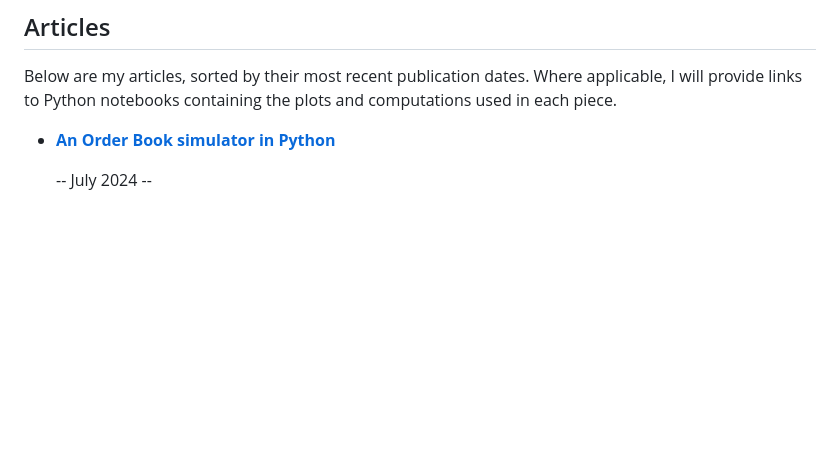
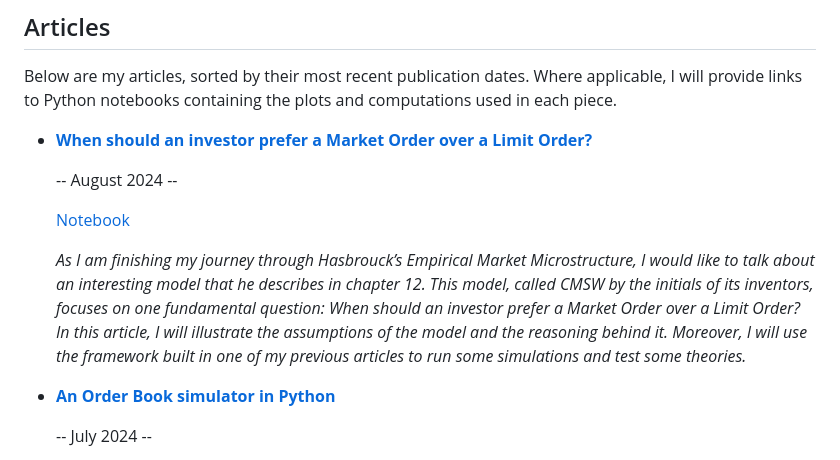
Before and after one commit to Peropero0/quantitative_finance_playground, a Markdown page: README.md, the part around the change. Drawn GitHub-style; blank space fills up the shorter version.

```diff
--- a/README.md
+++ b/README.md
@@ -12,6 +12,16 @@ When I'm not crunching numbers, I'm absorbed in the pages of a book or tending t
 
 ## Articles
 Below are my articles, sorted by their most recent publication dates. Where applicable, I will provide links to Python notebooks containing the plots and computations used in each piece.
+
+
+
+- [**When should an investor prefer a Market Order over a Limit Order?**](https://medium.com/@lu.battistoni/when-should-an-investor-prefer-a-market-order-over-a-limit-order-593bc0fd6dd9)
+
+   -- August 2024 --
+
+  [Notebook](https://github.com/Peropero0/quantitative_finance_playground/blob/main/notebooks/Hasbrouck_Market_Microstructure/order_book_simulations/experiment_1_CMSW_framework.ipynb)
+
+  *As I am finishing my journey through Hasbrouck’s Empirical Market Microstructure, I would like to talk about an interesting model that he describes in chapter 12. This model, called CMSW by the initials of its inventors, focuses on one fundamental question: When should an investor prefer a Market Order over a Limit Order? In this article, I will illustrate the assumptions of the model and the reasoning behind it. Moreover, I will use the framework built in one of my previous articles to run some simulations and test some theories.*
 
 
 
```
